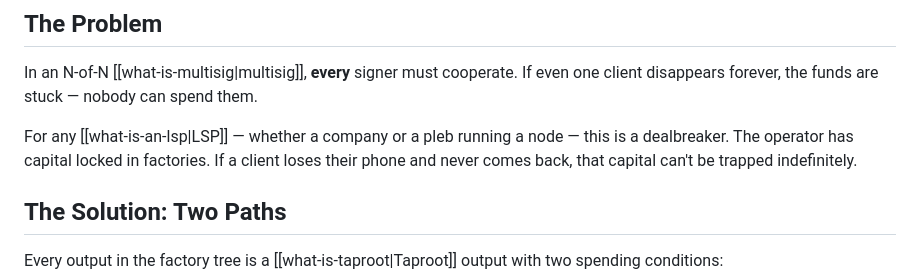
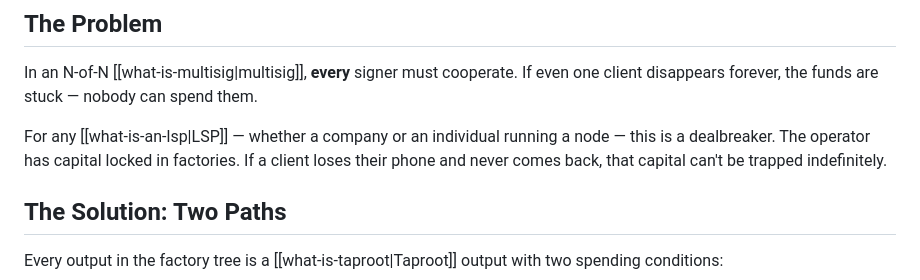
Before and after one commit to 8144225309/superscalar-docs, a Markdown page: core-concepts/timeout-sig-trees.md, the part around the change. Drawn GitHub-style.

```diff
--- a/core-concepts/timeout-sig-trees.md
+++ b/core-concepts/timeout-sig-trees.md
@@ -6,7 +6,7 @@
 
 In an N-of-N [[what-is-multisig|multisig]], **every** signer must cooperate. If even one client disappears forever, the funds are stuck — nobody can spend them.
 
-For any [[what-is-an-lsp|LSP]] — whether a company or a pleb running a node — this is a dealbreaker. The operator has capital locked in factories. If a client loses their phone and never comes back, that capital can't be trapped indefinitely.
+For any [[what-is-an-lsp|LSP]] — whether a company or an individual running a node — this is a dealbreaker. The operator has capital locked in factories. If a client loses their phone and never comes back, that capital can't be trapped indefinitely.
 
 ## The Solution: Two Paths
 
```
Also changed, not shown: foundations/what-is-an-lsp.md (+16 -4 lines).
